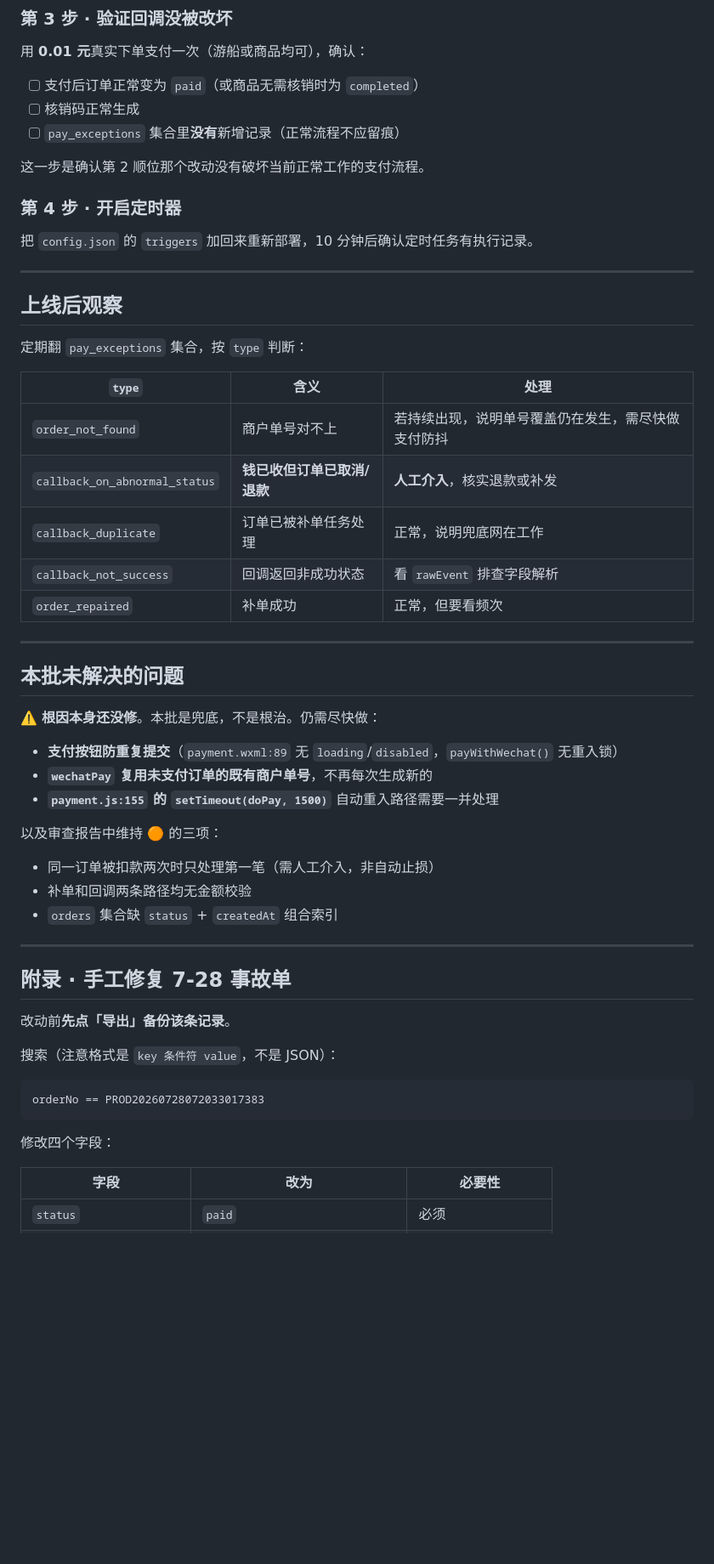
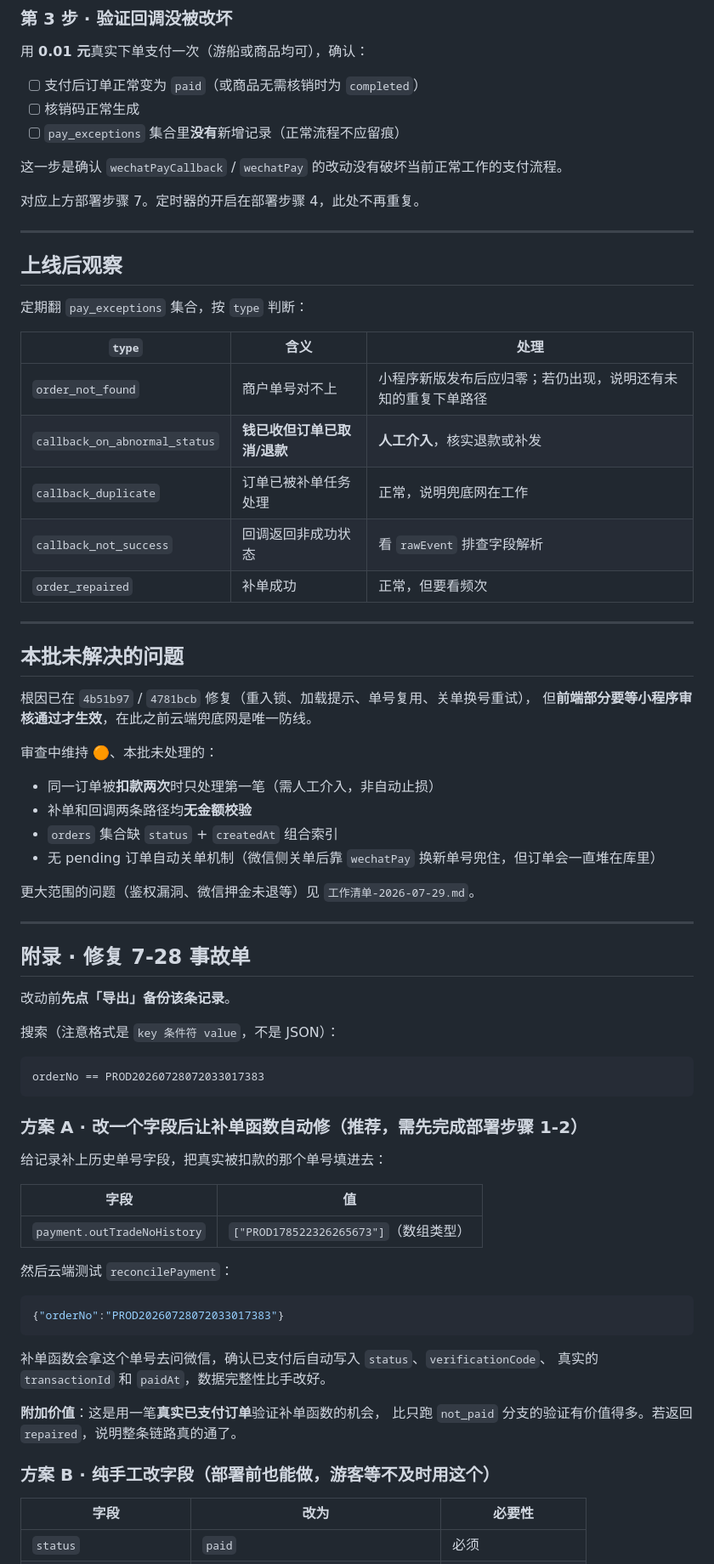
Before and after one commit to zyzlouis/scenic-boat-tourism-system, a Markdown page: docs/部署说明-支付对账-2026-07-29.md, the part around one of its changes. Shown at 85% size. Drawn GitHub-style; blank space fills up the shorter version.

````diff
--- a/docs/部署说明-支付对账-2026-07-29.md
+++ b/docs/部署说明-支付对账-2026-07-29.md
@@ -101,11 +142,9 @@
 - [ ] 核销码正常生成
 - [ ] `pay_exceptions` 集合里**没有**新增记录（正常流程不应留痕）
 
-这一步是确认第 2 顺位那个改动没有破坏当前正常工作的支付流程。
+这一步是确认 `wechatPayCallback` / `wechatPay` 的改动没有破坏当前正常工作的支付流程。
 
-### 第 4 步 · 开启定时器
-
-把 `config.json` 的 `triggers` 加回来重新部署，10 分钟后确认定时任务有执行记录。
+对应上方部署步骤 7。定时器的开启在部署步骤 4，此处不再重复。
 
 ---
 
@@ -115,7 +154,7 @@
 
 | `type` | 含义 | 处理 |
 |---|---|---|
-| `order_not_found` | 商户单号对不上 | 若持续出现，说明单号覆盖仍在发生，需尽快做支付防抖 |
+| `order_not_found` | 商户单号对不上 | 小程序新版发布后应归零；若仍出现，说明还有未知的重复下单路径 |
 | `callback_on_abnormal_status` | **钱已收但订单已取消/退款** | **人工介入**，核实退款或补发 |
 | `callback_duplicate` | 订单已被补单任务处理 | 正常，说明兜底网在工作 |
 | `callback_not_success` | 回调返回非成功状态 | 看 `rawEvent` 排查字段解析 |
@@ -125,20 +164,21 @@
 
 ## 本批未解决的问题
 
-⚠️ **根因本身还没修**。本批是兜底，不是根治。仍需尽快做：
+根因已在 `4b51b97` / `4781bcb` 修复（重入锁、加载提示、单号复用、关单换号重试），
+但**前端部分要等小程序审核通过才生效**，在此之前云端兜底网是唯一防线。
 
-- **支付按钮防重复提交**（`payment.wxml:89` 无 `loading`/`disabled`，`payWithWechat()` 无重入锁）
-- **`wechatPay` 复用未支付订单的既有商户单号**，不再每次生成新的
-- **`payment.js:155` 的 `setTimeout(doPay, 1500)`** 自动重入路径需要一并处理
+审查中维持 🟠、本批未处理的：
 
-以及审查报告中维持 🟠 的三项：
-- 同一订单被扣款两次时只处理第一笔（需人工介入，非自动止损）
-- 补单和回调两条路径均无金额校验
+- 同一订单被**扣款两次**时只处理第一笔（需人工介入，非自动止损）
+- 补单和回调两条路径均**无金额校验**
 - `orders` 集合缺 `status` + `createdAt` 组合索引
+- 无 pending 订单自动关单机制（微信侧关单后靠 `wechatPay` 换新单号兜住，但订单会一直堆在库里）
+
+更大范围的问题（鉴权漏洞、微信押金未退等）见 `工作清单-2026-07-29.md`。
 
 ---
 
-## 附录 · 手工修复 7-28 事故单
+## 附录 · 修复 7-28 事故单
 
 改动前**先点「导出」备份该条记录**。
 
@@ -148,7 +188,27 @@
 orderNo == PROD20260728072033017383
 ```
 
-修改四个字段：
+### 方案 A · 改一个字段后让补单函数自动修（推荐，需先完成部署步骤 1-2）
+
+给记录补上历史单号字段，把真实被扣款的那个单号填进去：
+
+| 字段 | 值 |
+|---|---|
+| `payment.outTradeNoHistory` | `["PROD178522326265673"]`（数组类型） |
+
+然后云端测试 `reconcilePayment`：
+
+```json
+{"orderNo":"PROD20260728072033017383"}
+```
+
+补单函数会拿这个单号去问微信，确认已支付后自动写入 `status`、`verificationCode`、
+真实的 `transactionId` 和 `paidAt`，数据完整性比手改好。
+
+**附加价值**：这是用一笔**真实已支付订单**验证补单函数的机会，
+比只跑 `not_paid` 分支的验证有价值得多。若返回 `repaired`，说明整条链路真的通了。
+
+### 方案 B · 纯手工改字段（部署前也能做，游客等不及时用这个）
 
 | 字段 | 改为 | 必要性 |
 |---|---|---|
````
Also changed, not shown: other parts of docs/部署说明-支付对账-2026-07-29.md (+64 -20 lines).
